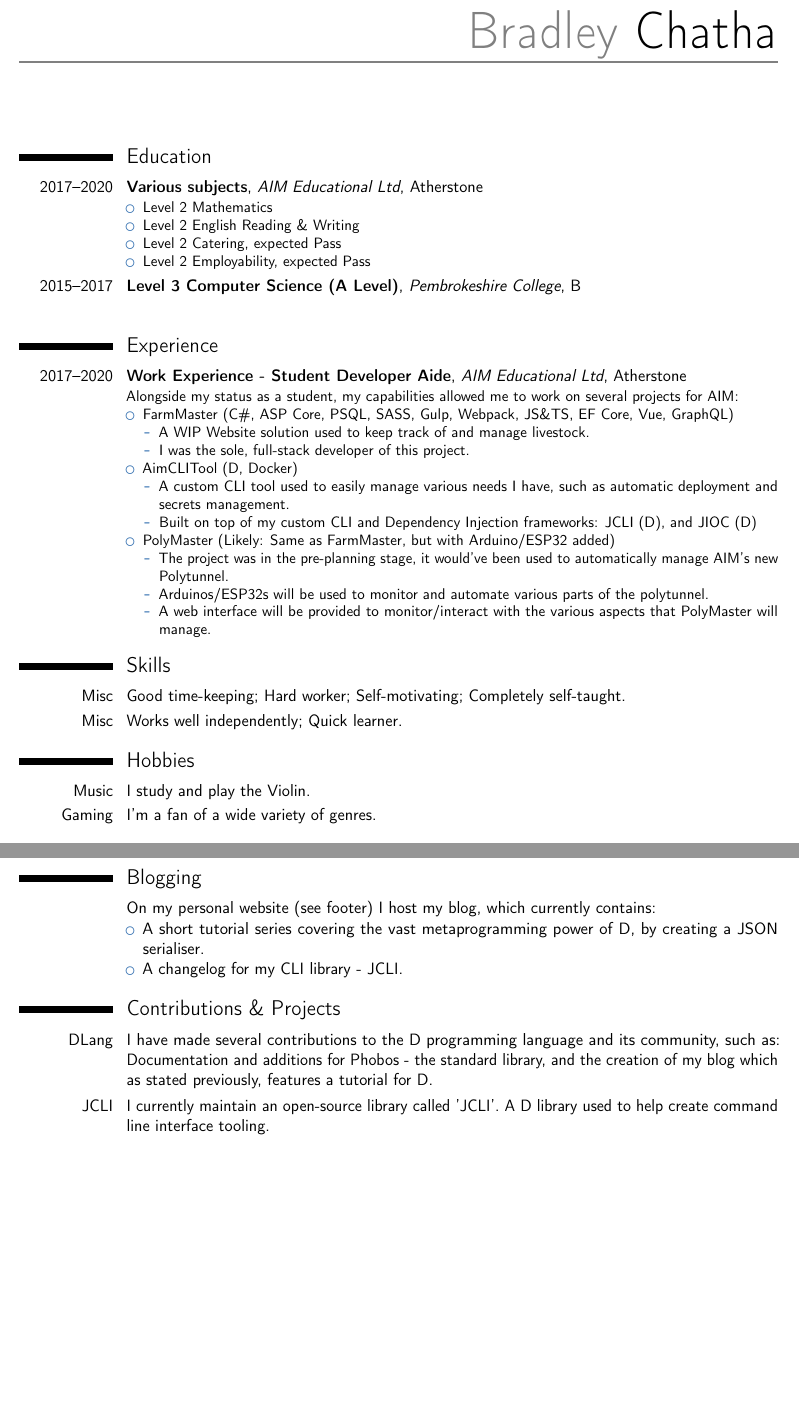
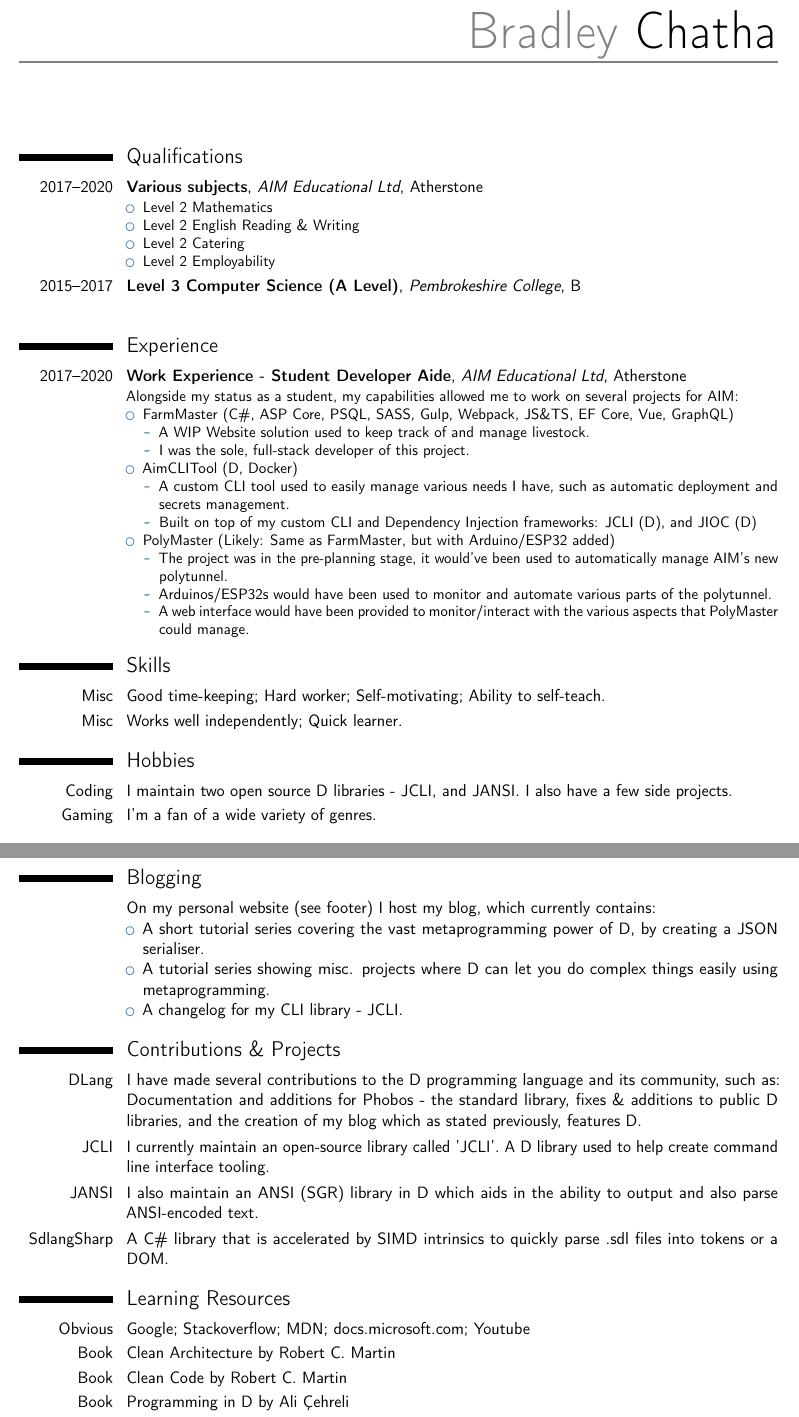
Before and after one commit to BradleyChatha/CV, a LaTeX CV (cv_generic.tex): two parts of pages 1 and 2 of 2, joined at a grey line, cut so that both start at the same text, the shorter picture padded with empty space. Compiled offline with pdfLaTeX.

Commit message:
Update CV

```diff
--- a/cv_generic.tex
+++ b/cv_generic.tex
@@ -42,7 +42,7 @@
 % personal data
 \name{Bradley}{Chatha}
 \title{}
-\address{}{}
+\address{Warwickshire, Nuneaton-Coventry-Birmingham Area}{}
 \phone[mobile]{+44~7506701660}
 \email{bradley@chatha.dev}
 \homepage{bradley.chatha.dev}
@@ -57,14 +57,14 @@
 %-----       resume       ---------------------------------------------------------
 \makecvtitle
 
-\section{Education}
+\section{Qualifications}
 \cventry{2017--2020}{Various subjects}{AIM Educational Ltd}{Atherstone}{}
 {
     \begin{itemize}
         \item Level 2 Mathematics
         \item Level 2 English Reading \& Writing
-        \item Level 2 Catering, expected Pass
-        \item Level 2 Employability, expected Pass
+        \item Level 2 Catering
+        \item Level 2 Employability
     \end{itemize}
 }
 \cventry{2015--2017}{Level 3 Computer Science (A Level)}{Pembrokeshire College}{}{B}
@@ -89,19 +89,19 @@
         \end{itemize}
         \item PolyMaster (Likely: Same as FarmMaster, but with Arduino/ESP32 added)
         \begin{itemize}
-            \item The project was in the pre-planning stage, it would've been used to automatically manage AIM's new Polytunnel.
-            \item Arduinos/ESP32s will be used to monitor and automate various parts of the polytunnel.
-            \item A web interface will be provided to monitor/interact with the various aspects that PolyMaster will manage.
+            \item The project was in the pre-planning stage, it would've been used to automatically manage AIM's new polytunnel.
+            \item Arduinos/ESP32s would have been used to monitor and automate various parts of the polytunnel.
+            \item A web interface would have been provided to monitor/interact with the various aspects that PolyMaster could manage.
         \end{itemize}
     \end{itemize}
 }
 
 \section{Skills}
-\cvitem{Misc}{Good time-keeping; Hard worker; Self-motivating; Completely self-taught.}
+\cvitem{Misc}{Good time-keeping; Hard worker; Self-motivating; Ability to self-teach.}
 \cvitem{Misc}{Works well independently; Quick learner.}
 
 \section{Hobbies}
-\cvitem{Music}{I study and play the Violin.}
+\cvitem{Coding}{I maintain two open source D libraries - JCLI, and JANSI. I also have a few side projects.}
 \cvitem{Gaming}{I'm a fan of a wide variety of genres.}
 
 \section{Awards}
@@ -122,6 +122,7 @@
     On my personal website (see footer) I host my blog, which currently contains:
     \begin{itemize}
         \item A short tutorial series covering the vast metaprogramming power of D, by creating a JSON serialiser.
+        \item A tutorial series showing misc. projects where D can let you do complex things easily using metaprogramming.
         \item A changelog for my CLI library - JCLI.
     \end{itemize}
 }
@@ -130,11 +131,25 @@
 \cvitem{DLang}
 {
     I have made several contributions to the D programming language and its community, such as:
-    Documentation and additions for Phobos - the standard library, and the creation of my blog
-    which as stated previously, features a tutorial for D.
+    Documentation and additions for Phobos - the standard library, fixes \& additions to public D libraries, and the creation of my blog
+    which as stated previously, features D.
 }
 \cvitem{JCLI}
 {
     I currently maintain an open-source library called 'JCLI'. A D library used to help create
     command line interface tooling.
 }
+\cvitem{JANSI}
+{
+    I also maintain an ANSI (SGR) library in D which aids in the ability to output and also parse ANSI-encoded text.
+}
+\cvitem{SdlangSharp}
+{
+    A C\# library that is accelerated by SIMD intrinsics to quickly parse .sdl files into tokens or a DOM.
+}
+
+\section{Learning Resources}
+\cvitem{Obvious}{Google; Stackoverflow; MDN; docs.microsoft.com; Youtube}
+\cvitem{Book}{Clean Architecture by Robert C. Martin}
+\cvitem{Book}{Clean Code by Robert C. Martin}
+\cvitem{Book}{Programming in D by Ali Çehreli}
```
Also changed, not shown: cv_generic.tex (5 more changed lines).
